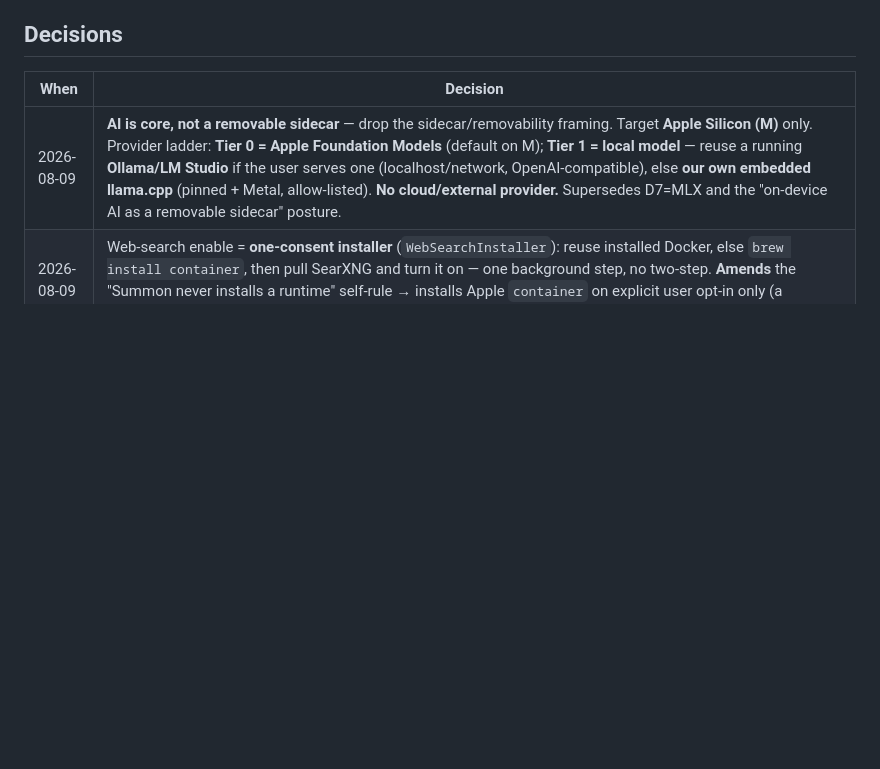
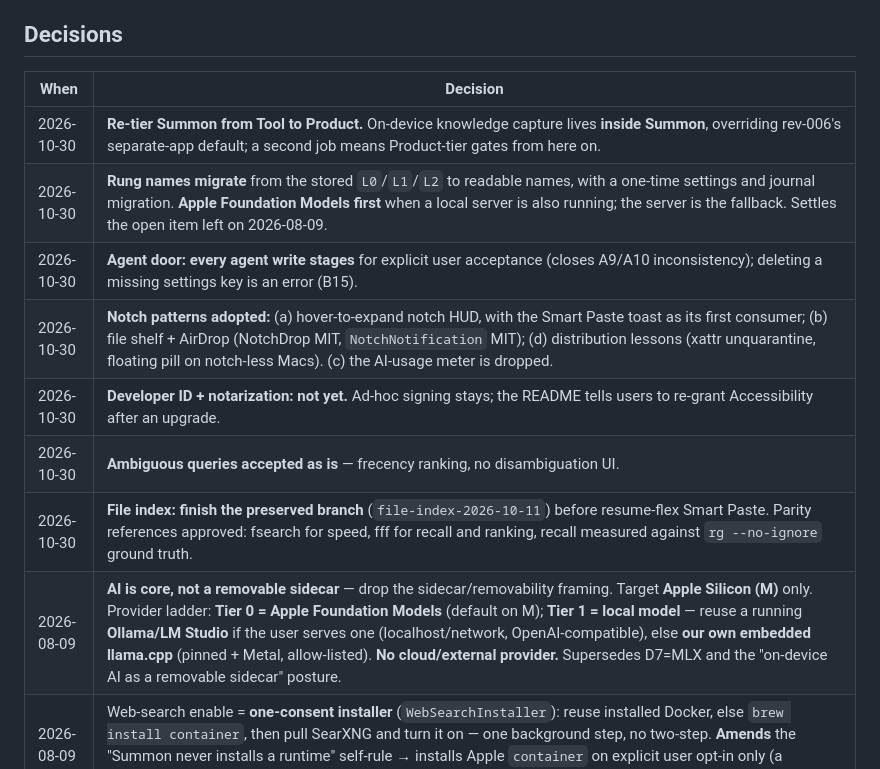
Before and after one commit to NakliTechie/summon, a Markdown page: NAKLITECHIE-PROJECT-STATE.md, the part around the change. Drawn GitHub-style; blank space fills up the shorter version.

Commit message:
state: record seven owner decisions from 2026-10-30
Re-tier to Product (capture inside Summon); migrate rung names, Apple FM
first; stage every agent write; adopt notch patterns a, b, d; Developer ID
not yet; accept ambiguous queries; finish the file-index branch first with
fsearch/fff/rg parity references.

Co-Authored-By: Claude Opus 5.5 <noreply@anthropic.com>

```diff
--- a/NAKLITECHIE-PROJECT-STATE.md
+++ b/NAKLITECHIE-PROJECT-STATE.md
@@ -99,6 +99,13 @@ Inventory: local `plan/pending.md` · `plan/workplan.md` (gitignored).
 
 | When | Decision |
 |---|---|
+| 2026-10-30 | **Re-tier Summon from Tool to Product.** On-device knowledge capture lives **inside Summon**, overriding rev-006's separate-app default; a second job means Product-tier gates from here on. |
+| 2026-10-30 | **Rung names migrate** from the stored `L0`/`L1`/`L2` to readable names, with a one-time settings and journal migration. **Apple Foundation Models first** when a local server is also running; the server is the fallback. Settles the open item left on 2026-08-09. |
+| 2026-10-30 | **Agent door: every agent write stages** for explicit user acceptance (closes A9/A10 inconsistency); deleting a missing settings key is an error (B15). |
+| 2026-10-30 | **Notch patterns adopted:** (a) hover-to-expand notch HUD, with the Smart Paste toast as its first consumer; (b) file shelf + AirDrop (NotchDrop MIT, `NotchNotification` MIT); (d) distribution lessons (xattr unquarantine, floating pill on notch-less Macs). (c) the AI-usage meter is dropped. |
+| 2026-10-30 | **Developer ID + notarization: not yet.** Ad-hoc signing stays; the README tells users to re-grant Accessibility after an upgrade. |
+| 2026-10-30 | **Ambiguous queries accepted as is** — frecency ranking, no disambiguation UI. |
+| 2026-10-30 | **File index: finish the preserved branch** (`file-index-2026-10-11`) before resume-flex Smart Paste. Parity references approved: fsearch for speed, fff for recall and ranking, recall measured against `rg --no-ignore` ground truth. |
 | 2026-08-09 | **AI is core, not a removable sidecar** — drop the sidecar/removability framing. Target **Apple Silicon (M)** only. Provider ladder: **Tier 0 = Apple Foundation Models** (default on M); **Tier 1 = local model** — reuse a running **Ollama/LM Studio** if the user serves one (localhost/network, OpenAI-compatible), else **our own embedded llama.cpp** (pinned + Metal, allow-listed). **No cloud/external provider.** Supersedes D7=MLX and the "on-device AI as a removable sidecar" posture. |
 | 2026-08-09 | Web-search enable = **one-consent installer** (`WebSearchInstaller`): reuse installed Docker, else `brew install container`, then pull SearXNG and turn it on — one background step, no two-step. **Amends** the "Summon never installs a runtime" self-rule → installs Apple `container` on explicit user opt-in only (a package-manager user's deliberate consent). Runtime pick = Docker-if-present-else-container. |
 | 2026-08-19 | **0.6.7** — root-caused "web search does nothing on first use": a modal `NSAlert` (web-search consent / destructive confirm) steals key focus, so `windowDidResignKey` queued a 0.08s `hide()` that drained inside the modal loop and ordered the panel out — the result then rendered into a hidden panel. Fix: `withResignHideSuppressed` wraps both modals (`LauncherPanelController+Focus.swift`); regression `LauncherModalResignHideTests`. Search *engine* was never at fault (live probe renders both local + web). Shipped, tap mirrored. |
```
